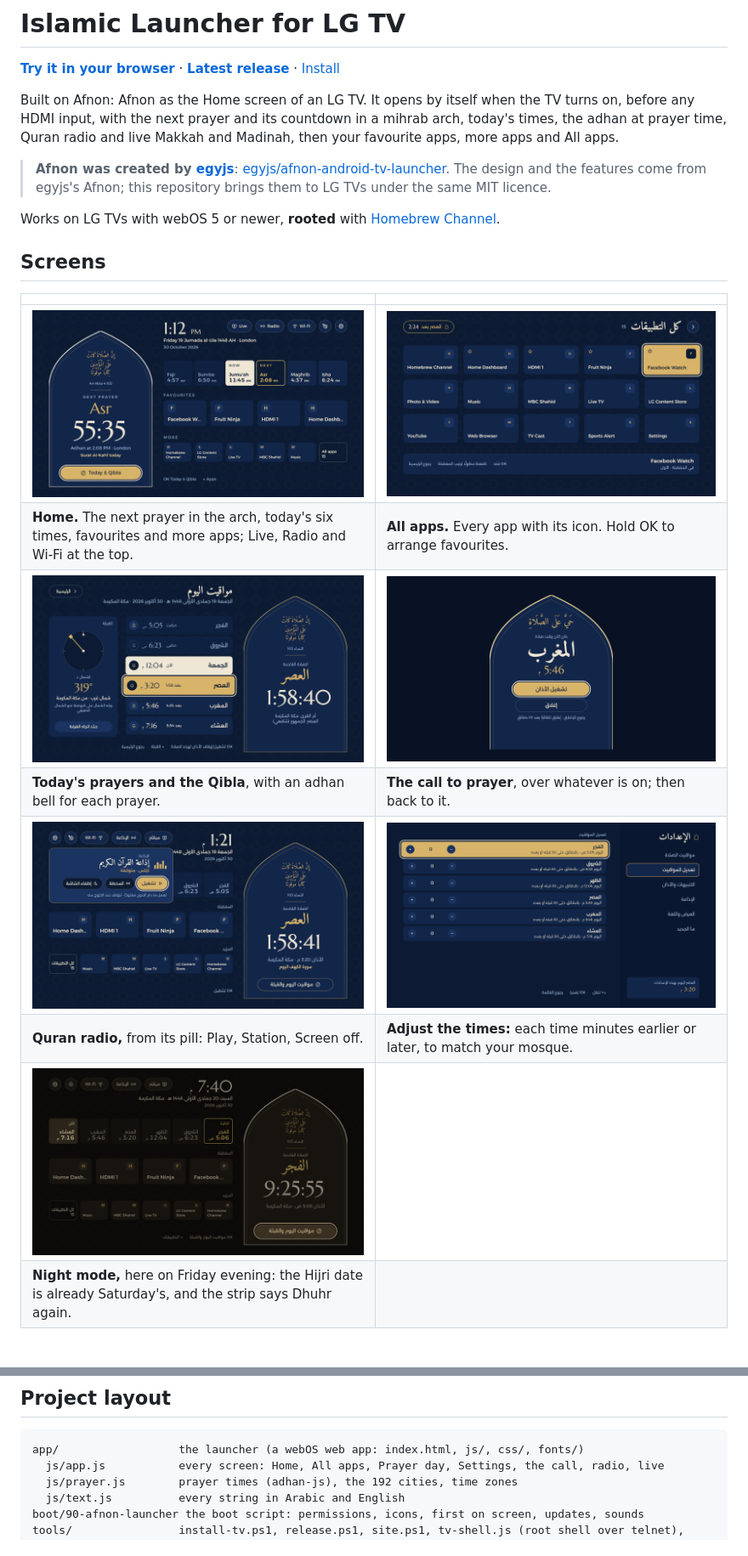
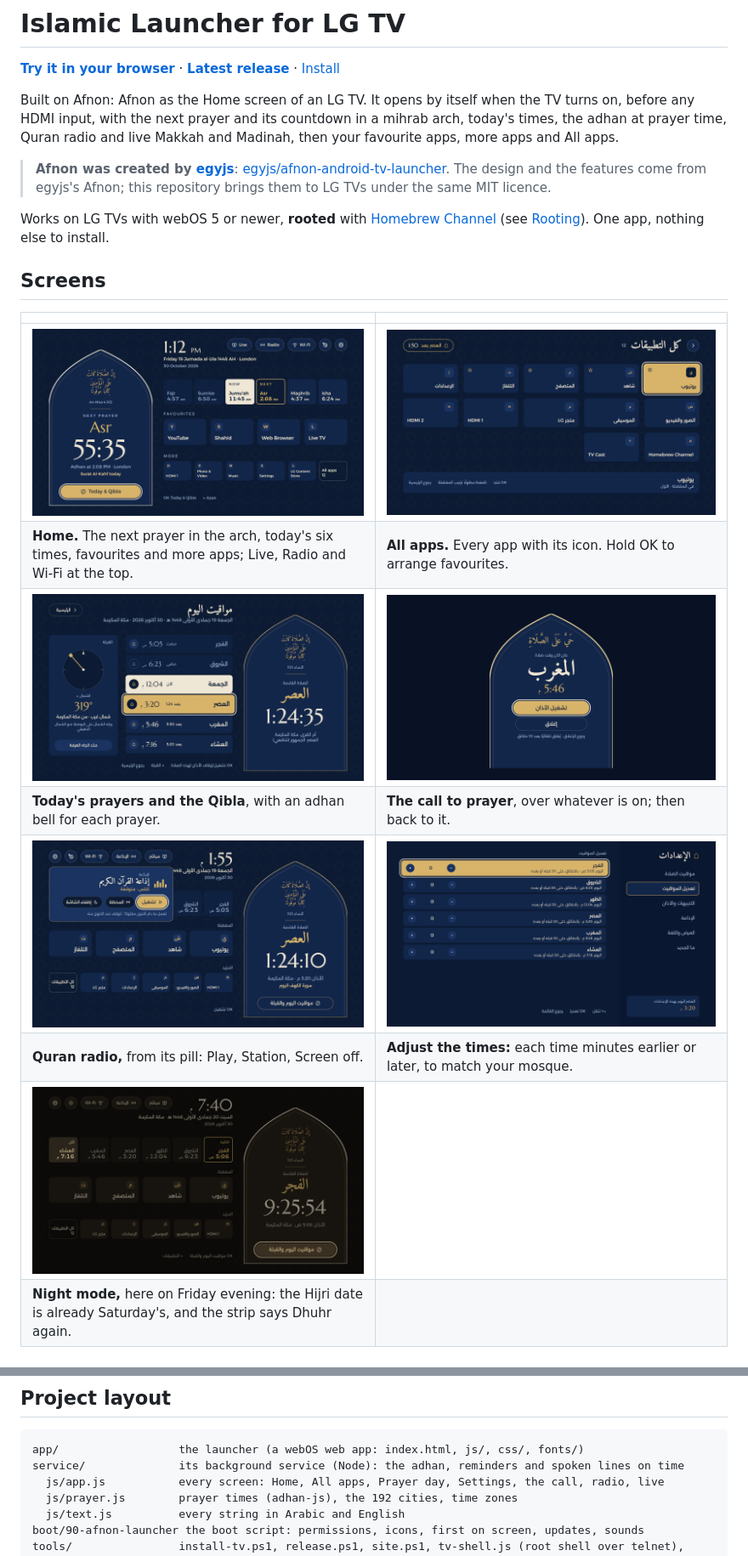
Before and after one commit to alequab/islamic-launcher-for-lg-tv, a Markdown page: README.md, 2 parts joined by grey strips. Shown: that part at 85% size. Drawn GitHub-style; pictures changed too: docs/screenshots/apps-ar.png, docs/screenshots/day-ar.png, docs/screenshots/home-en.png.

````diff
--- a/README.md
+++ b/README.md
@@ -58,7 +59,8 @@ radio and live Makkah and Madinah, then your favourite apps, more apps and All a
 > [egyjs/afnon-android-tv-launcher](https://github.com/egyjs/afnon-android-tv-launcher). The design and the
 > features come from egyjs's Afnon; this repository brings them to LG TVs under the same MIT licence.
 
-Works on LG TVs with webOS 5 or newer, **rooted** with [Homebrew Channel](https://github.com/webosbrew/webos-homebrew-channel).
+Works on LG TVs with webOS 5 or newer, **rooted** with [Homebrew Channel](https://github.com/webosbrew/webos-homebrew-channel)
+(see [Rooting](#rooting)). One app, nothing else to install.
 
 ## Screens
 
@@ -162,6 +180,7 @@ publishes it to the `gh-pages` branch, which GitHub Pages serves.
 
 ```
 app/                  the launcher (a webOS web app: index.html, js/, css/, fonts/)
+service/              its background service (Node): the adhan, reminders and spoken lines on time
   js/app.js           every screen: Home, All apps, Prayer day, Settings, the call, radio, live
   js/prayer.js        prayer times (adhan-js), the 192 cities, time zones
   js/text.js          every string in Arabic and English
````
Also changed, not shown: other parts of README.md (+25 -8 lines), CHANGELOG.md (+14 -0 lines), docs/screenshots/home-ar.png, 11 other files.
